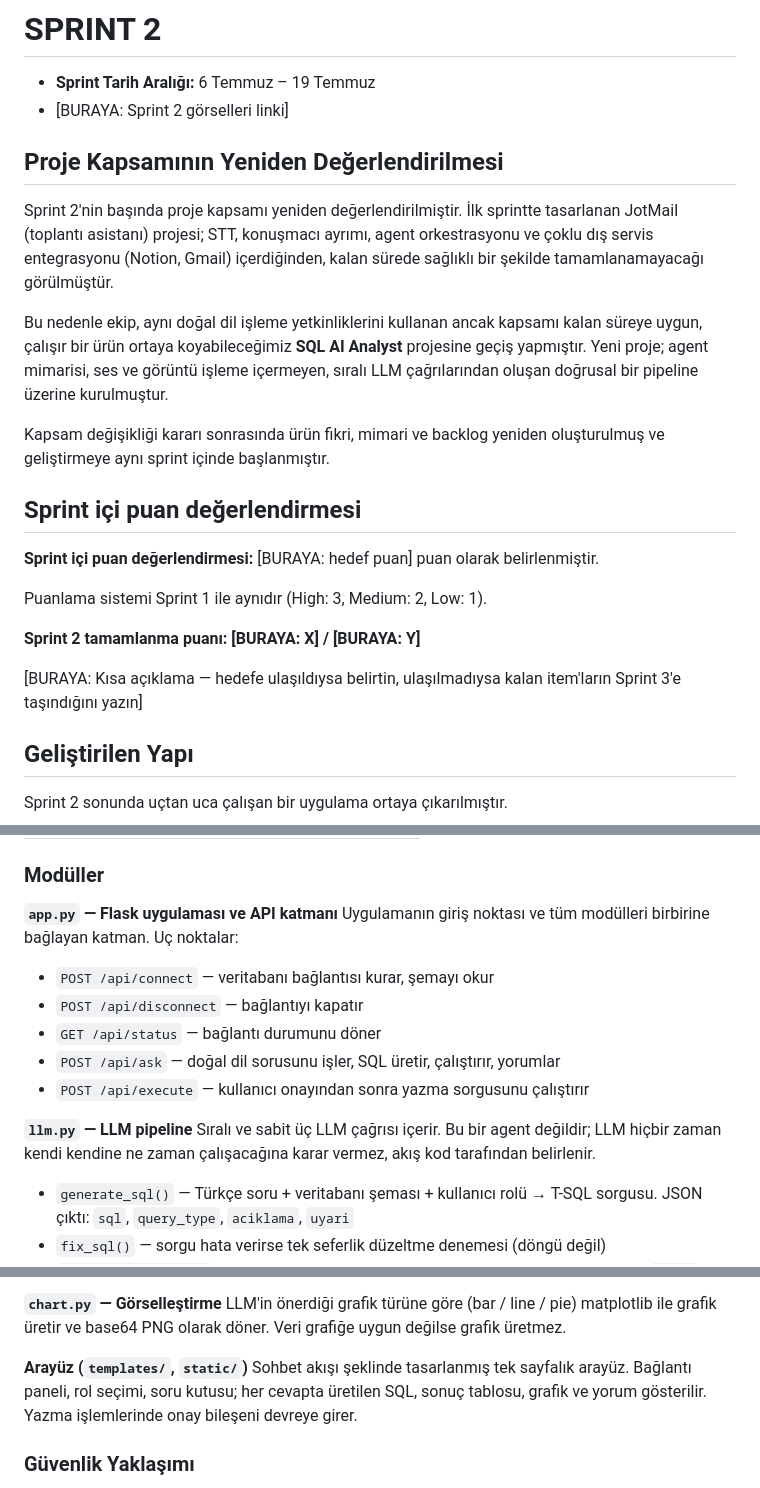
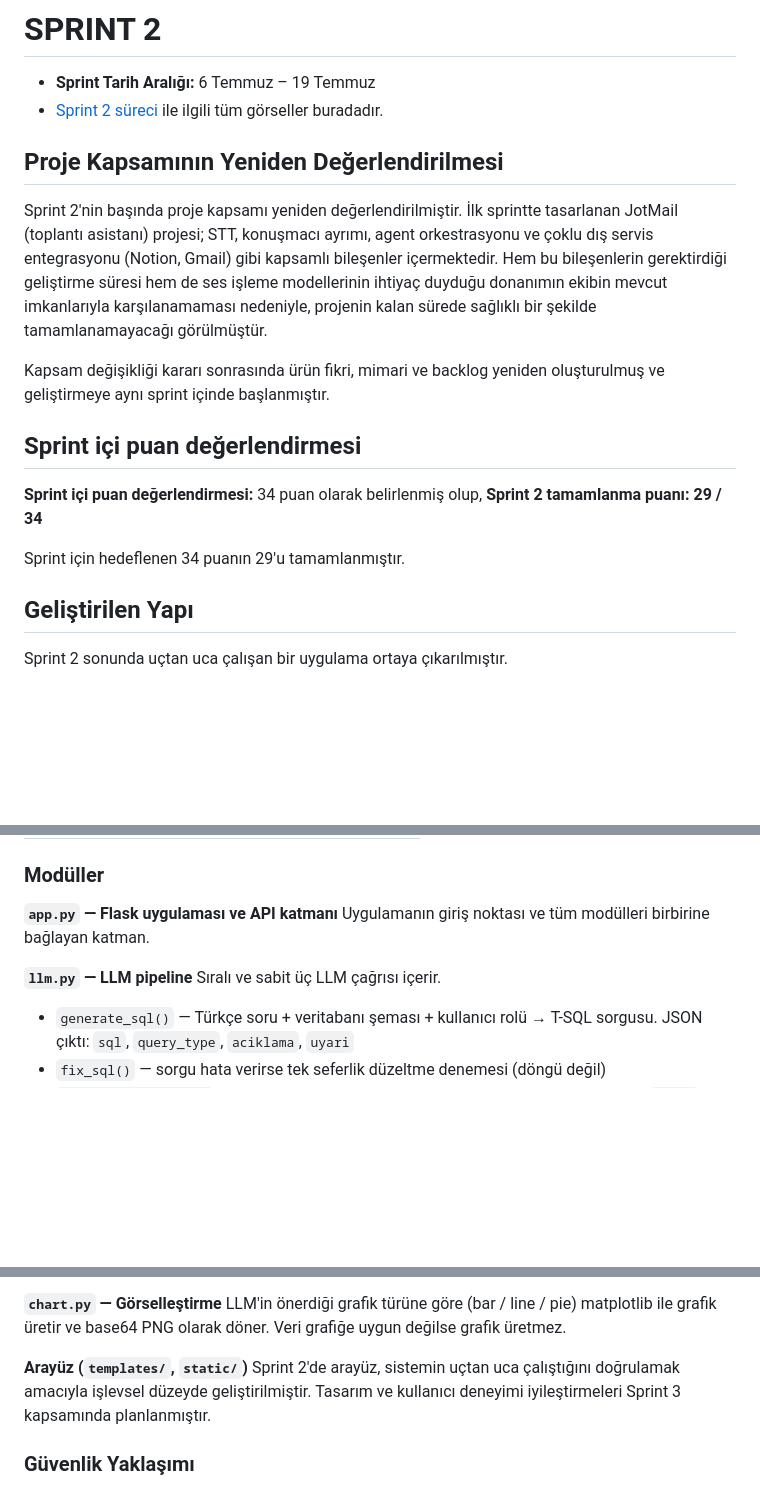
Before and after one commit to nazsenoll/YZTA-Bootcamp-Team40, a Markdown page: README.md, 3 parts joined by grey strips. Drawn GitHub-style; blank space fills up the shorter version.

```diff
--- a/README.md
+++ b/README.md
@@ -120,34 +119,20 @@ Sprint 1 sürecinde JotMail'in ana ekranına ait arayüz mock'u hazırlanmışt
 # SPRINT 2
 
 - **Sprint Tarih Aralığı:** 6 Temmuz – 19 Temmuz
-- [BURAYA: Sprint 2 görselleri linki]
+- [Sprint 2 süreci](https://canva.link/0zsy7vjj6uxodpf) ile ilgili tüm görseller buradadır.
 
 ## Proje Kapsamının Yeniden Değerlendirilmesi
 
-Sprint 2'nin başında proje kapsamı yeniden değerlendirilmiştir. İlk sprintte
-tasarlanan JotMail (toplantı asistanı) projesi; STT, konuşmacı ayrımı, agent
-orkestrasyonu ve çoklu dış servis entegrasyonu (Notion, Gmail) içerdiğinden,
-kalan sürede sağlıklı bir şekilde tamamlanamayacağı görülmüştür.
-
-Bu nedenle ekip, aynı doğal dil işleme yetkinliklerini kullanan ancak kapsamı
-kalan süreye uygun, çalışır bir ürün ortaya koyabileceğimiz **SQL AI Analyst**
-projesine geçiş yapmıştır. Yeni proje; agent mimarisi, ses ve görüntü işleme
-içermeyen, sıralı LLM çağrılarından oluşan doğrusal bir pipeline üzerine
-kurulmuştur.
+Sprint 2'nin başında proje kapsamı yeniden değerlendirilmiştir. İlk sprintte tasarlanan JotMail (toplantı asistanı) projesi; STT, konuşmacı ayrımı, agent orkestrasyonu ve çoklu dış servis entegrasyonu (Notion, Gmail) gibi kapsamlı bileşenler içermektedir. Hem bu bileşenlerin gerektirdiği geliştirme süresi hem de ses işleme modellerinin ihtiyaç duyduğu donanımın ekibin mevcut imkanlarıyla karşılanamaması nedeniyle, projenin kalan sürede sağlıklı bir şekilde tamamlanamayacağı görülmüştür.
 
 Kapsam değişikliği kararı sonrasında ürün fikri, mimari ve backlog yeniden
 oluşturulmuş ve geliştirmeye aynı sprint içinde başlanmıştır.
 
 ## Sprint içi puan değerlendirmesi
+**Sprint içi puan değerlendirmesi:** 34 puan olarak belirlenmiş olup, **Sprint 2 tamamlanma puanı: 29 / 34**
 
-**Sprint içi puan değerlendirmesi:** [BURAYA: hedef puan] puan olarak belirlenmiştir.
+Sprint için hedeflenen 34 puanın 29'u tamamlanmıştır.
 
-Puanlama sistemi Sprint 1 ile aynıdır (High: 3, Medium: 2, Low: 1).
-
-**Sprint 2 tamamlanma puanı: [BURAYA: X] / [BURAYA: Y]**
-
-[BURAYA: Kısa açıklama — hedefe ulaşıldıysa belirtin, ulaşılmadıysa kalan
-item'ların Sprint 3'e taşındığını yazın]
 
 ## Geliştirilen Yapı
 
@@ -167,16 +152,9 @@ Sprint 2 sonunda uçtan uca çalışan bir uygulama ortaya çıkarılmıştır.
 
 **`app.py` — Flask uygulaması ve API katmanı**
 Uygulamanın giriş noktası ve tüm modülleri birbirine bağlayan katman.
-Uç noktalar:
-- `POST /api/connect` — veritabanı bağlantısı kurar, şemayı okur
-- `POST /api/disconnect` — bağlantıyı kapatır
-- `GET /api/status` — bağlantı durumunu döner
-- `POST /api/ask` — doğal dil sorusunu işler, SQL üretir, çalıştırır, yorumlar
-- `POST /api/execute` — kullanıcı onayından sonra yazma sorgusunu çalıştırır
 
 **`llm.py` — LLM pipeline**
-Sıralı ve sabit üç LLM çağrısı içerir. Bu bir agent değildir; LLM hiçbir zaman
-kendi kendine ne zaman çalışacağına karar vermez, akış kod tarafından belirlenir.
+Sıralı ve sabit üç LLM çağrısı içerir.
 - `generate_sql()` — Türkçe soru + veritabanı şeması + kullanıcı rolü → T-SQL
   sorgusu. JSON çıktı: `sql`, `query_type`, `aciklama`, `uyari`
 - `fix_sql()` — sorgu hata verirse tek seferlik düzeltme denemesi (döngü değil)
@@ -196,9 +174,8 @@ LLM'in önerdiği grafik türüne göre (bar / line / pie) matplotlib ile grafik
 üretir ve base64 PNG olarak döner. Veri grafiğe uygun değilse grafik üretmez.
 
 **Arayüz (`templates/`, `static/`)**
-Sohbet akışı şeklinde tasarlanmış tek sayfalık arayüz. Bağlantı paneli, rol
-seçimi, soru kutusu; her cevapta üretilen SQL, sonuç tablosu, grafik ve yorum
-gösterilir. Yazma işlemlerinde onay bileşeni devreye girer.
+Sprint 2'de arayüz, sistemin uçtan uca çalıştığını doğrulamak amacıyla işlevsel düzeyde geliştirilmiştir.
+Tasarım ve kullanıcı deneyimi iyileştirmeleri Sprint 3 kapsamında planlanmıştır.
 
 ### Güvenlik Yaklaşımı
 
```
Also changed, not shown: other parts of README.md (+37 -16 lines).
